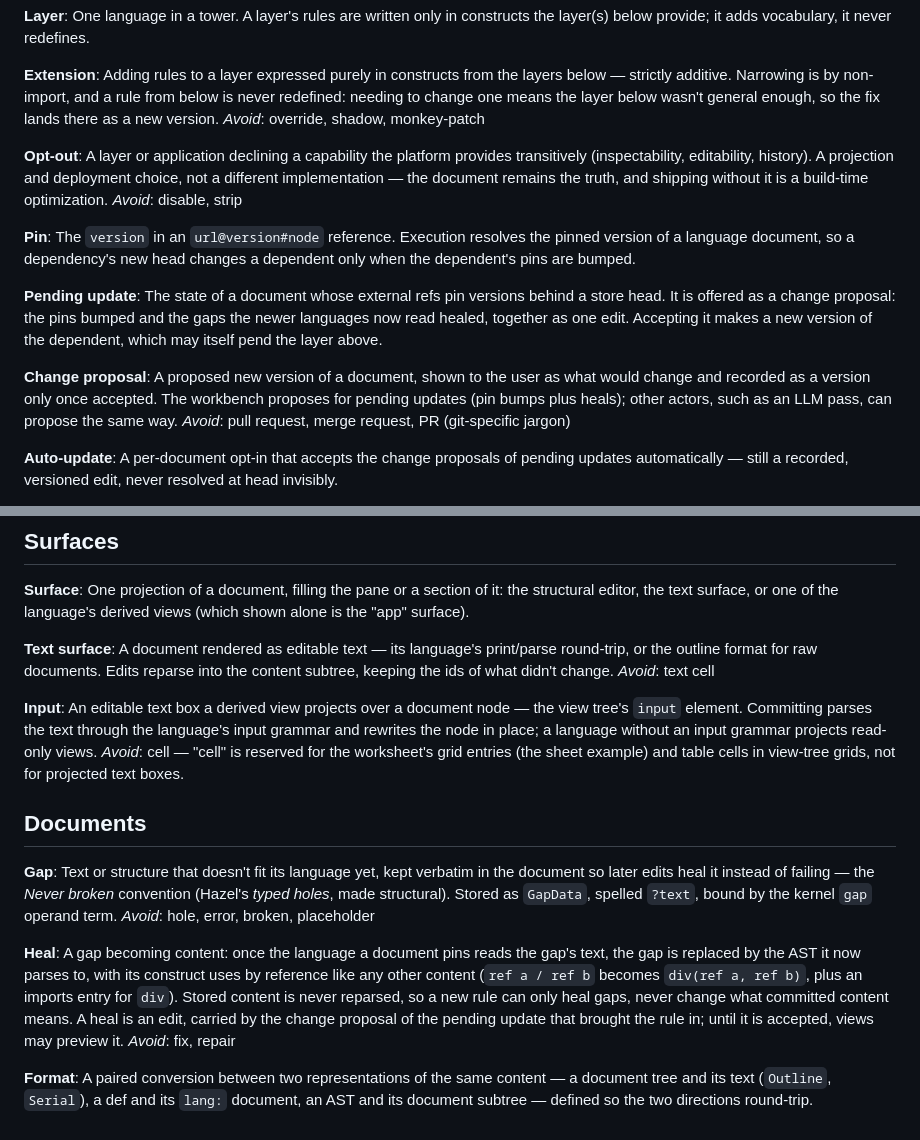
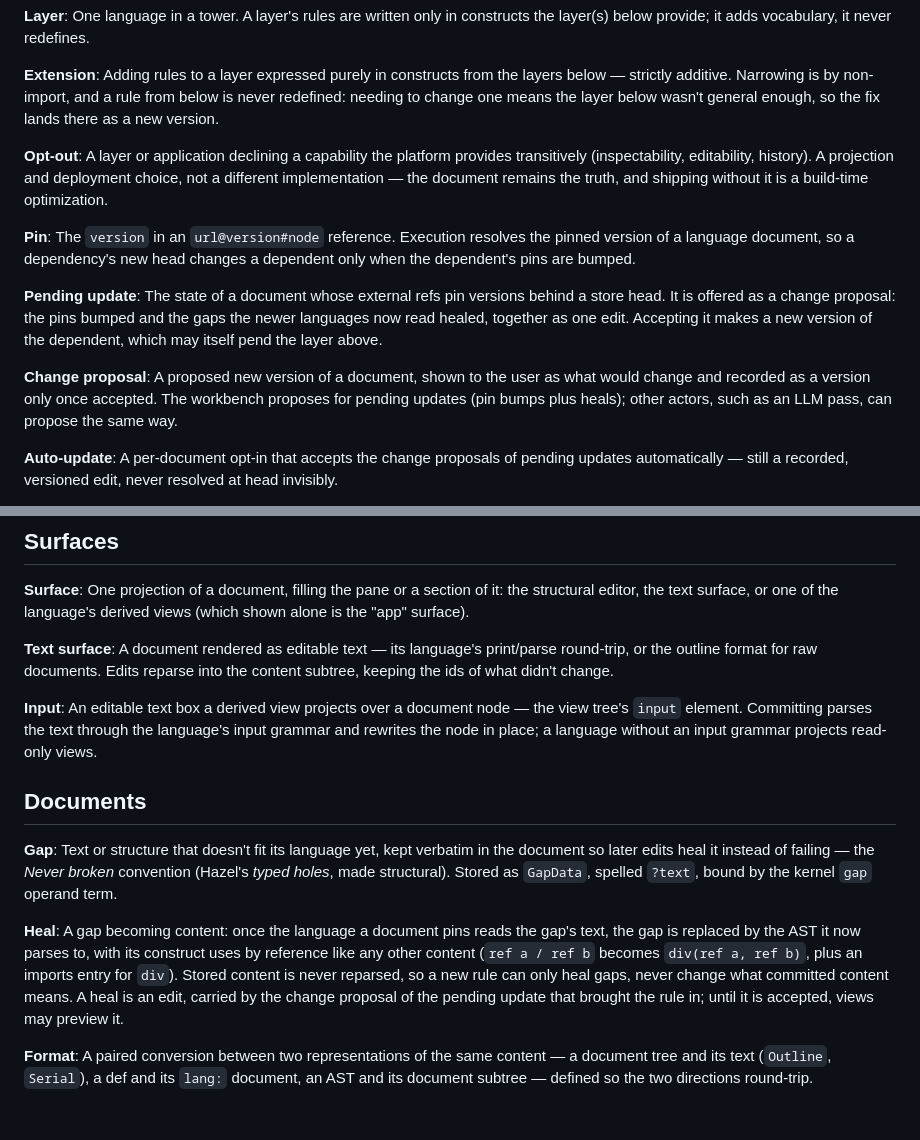
Before and after one commit to zynque/opelan, a Markdown page: GLOSSARY.md, 2 parts joined by grey strips. Drawn GitHub-style.

Commit message:
glossary simplification

```diff
--- a/GLOSSARY.md
+++ b/GLOSSARY.md
@@ -21,14 +21,12 @@ Adding rules to a layer expressed purely in constructs from the layers
 below — strictly additive. Narrowing is by non-import, and a rule from below
 is never redefined: needing to change one means the layer below wasn't
 general enough, so the fix lands there as a new version.
-_Avoid_: override, shadow, monkey-patch
 
 **Opt-out**:
 A layer or application declining a capability the platform provides
 transitively (inspectability, editability, history). A projection and
 deployment choice, not a different implementation — the document remains
 the truth, and shipping without it is a build-time optimization.
-_Avoid_: disable, strip
 
 **Pin**:
 The `version` in an `url@version#node` reference. Execution resolves
@@ -47,7 +45,6 @@ A proposed new version of a document, shown to the user as what would
 change and recorded as a version only once accepted. The workbench
 proposes for pending updates (pin bumps plus heals); other actors, such
 as an LLM pass, can propose the same way.
-_Avoid_: pull request, merge request, PR (git-specific jargon)
 
 **Auto-update**:
 A per-document opt-in that accepts the change proposals of pending
@@ -76,16 +73,12 @@ views (which shown alone is the "app" surface).
 A document rendered as editable text — its language's print/parse
 round-trip, or the outline format for raw documents. Edits reparse into
 the content subtree, keeping the ids of what didn't change.
-_Avoid_: text cell
 
 **Input**:
 An editable text box a derived view projects over a document node — the
 view tree's `input` element. Committing parses the text through the
 language's input grammar and rewrites the node in place; a language
 without an input grammar projects read-only views.
-_Avoid_: cell — "cell" is reserved for the worksheet's grid entries
-(the sheet example) and table cells in view-tree grids, not for
-projected text boxes.
 
 ## Documents
 
@@ -94,7 +87,6 @@ Text or structure that doesn't fit its language yet, kept verbatim in
 the document so later edits heal it instead of failing — the *Never
 broken* convention (Hazel's *typed holes*, made structural). Stored as
 `GapData`, spelled `?text`, bound by the kernel `gap` operand term.
-_Avoid_: hole, error, broken, placeholder
 
 **Heal**:
 A gap becoming content: once the language a document pins reads the
@@ -105,7 +97,6 @@ content is never reparsed, so a new rule can only heal gaps, never
 change what committed content means. A heal is an edit, carried by the
 change proposal of the pending update that brought the rule in; until
 it is accepted, views may preview it.
-_Avoid_: fix, repair
 
 **Format**:
 A paired conversion between two representations of the same content —
```
